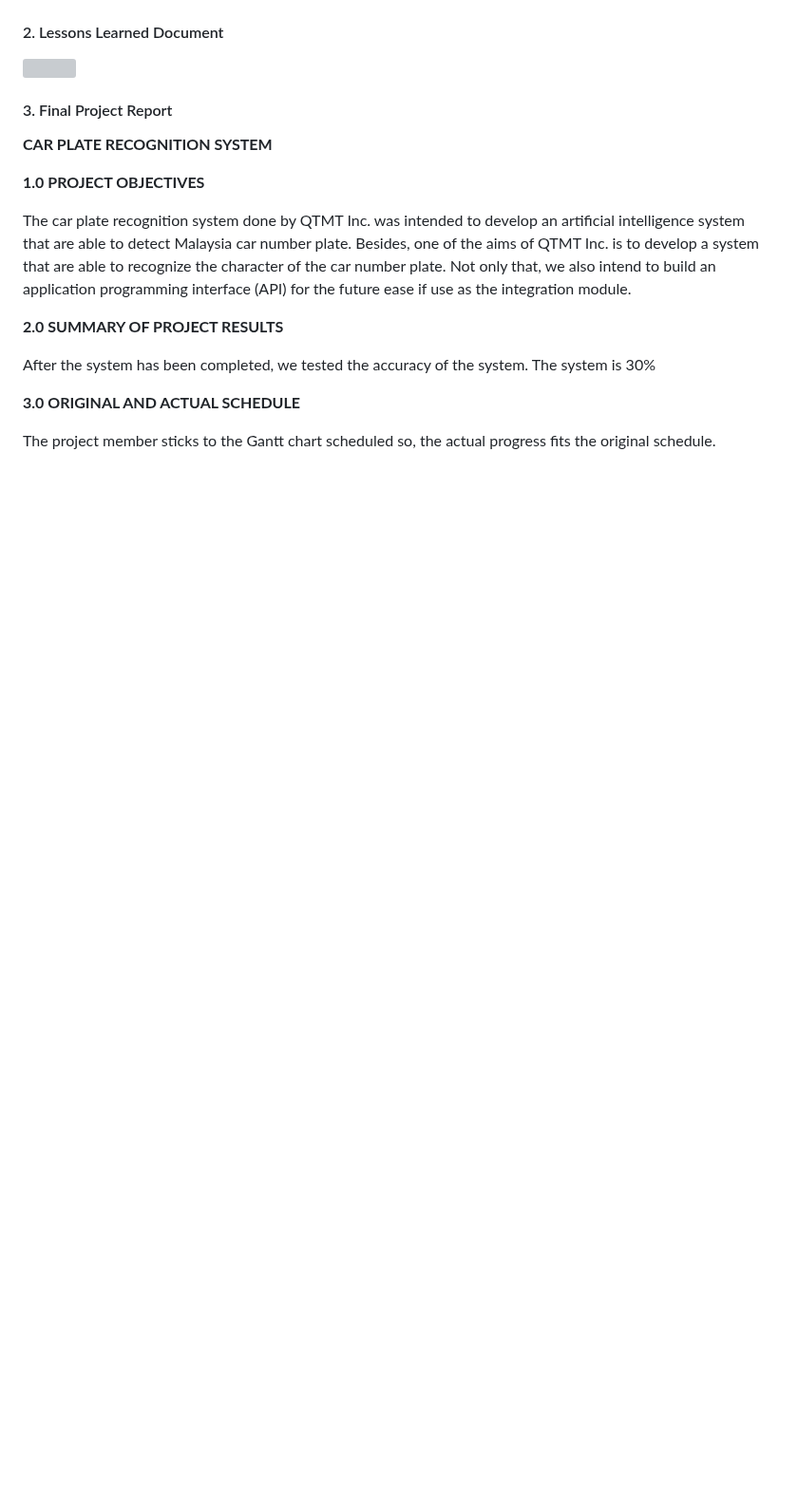
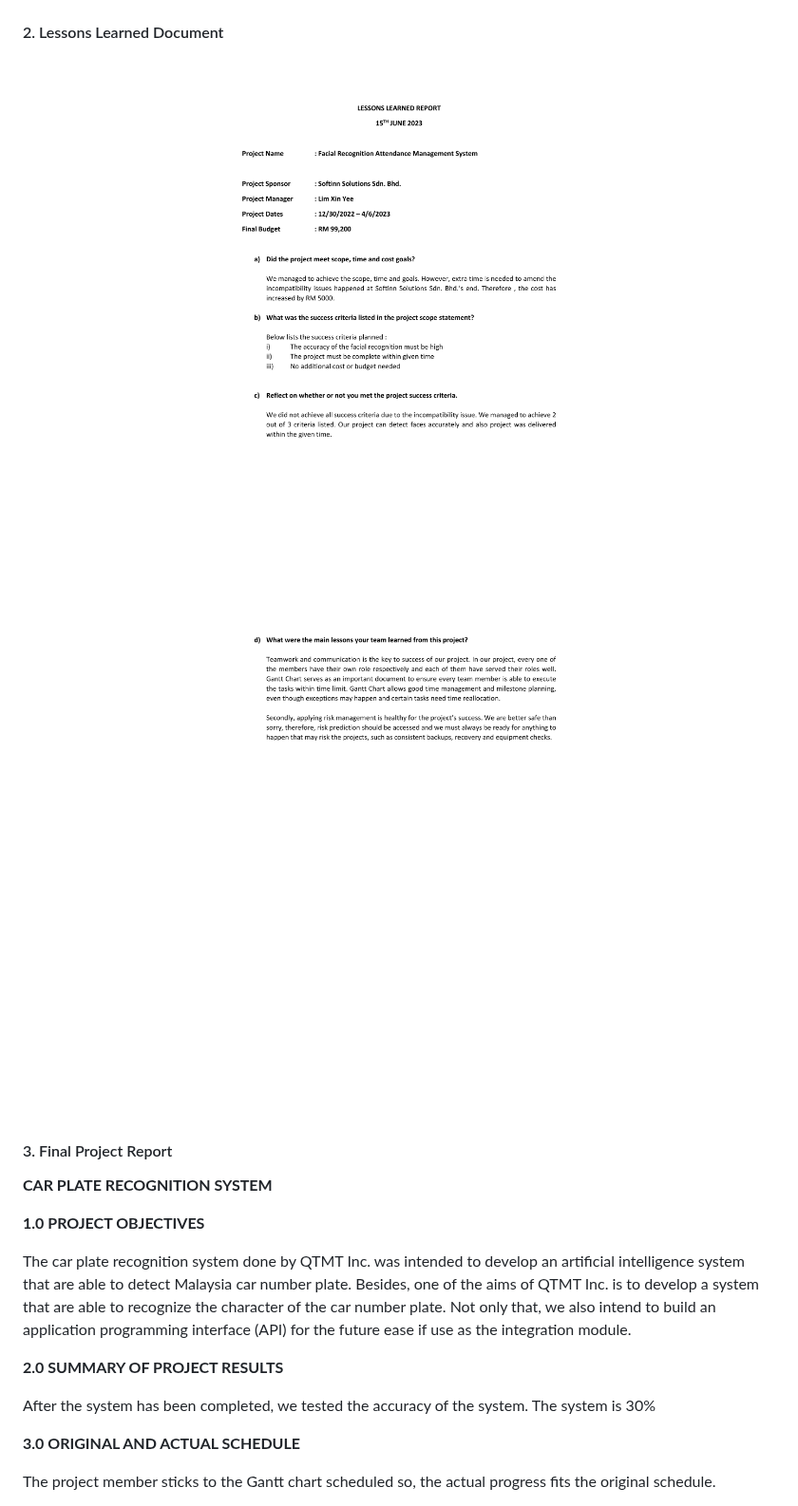
Before and after one commit to xinyeelim/Attendance-Management-System-Using-Face-Recognition-GROUPB, a Markdown page: PMP-PLAN/E-PROJECT_CLOSING.md, the part around the change. Shown at 95% size. GitHub-like rendering; blank space fills up the shorter version; grey boxes are pictures that could not be loaded.

```diff
--- a/PMP-PLAN/E-PROJECT_CLOSING.md
+++ b/PMP-PLAN/E-PROJECT_CLOSING.md
@@ -8,7 +8,8 @@
 <img src="assets/closing/acceptance_form.png" width="100%">
 
 #### 2. Lessons Learned Document
-<img src="assets/closing/lessons_learned.svg" width="100%">
+<img src="assets/closing/lesson_report-1.png" width="100%">
+<img src="assets/closing/lesson_report-2.png" width="100%">
 
 
 #### 3. Final Project Report
```
